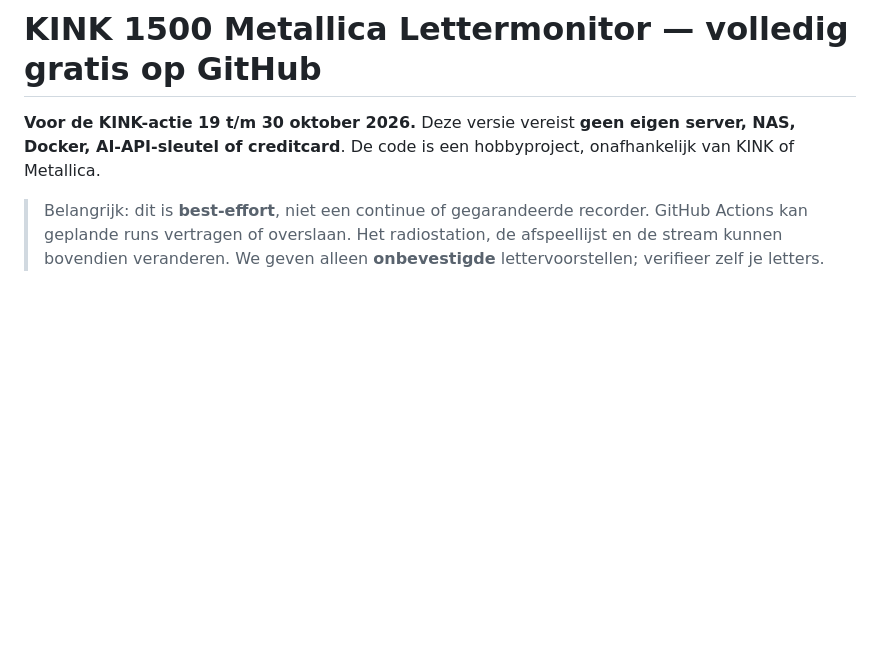
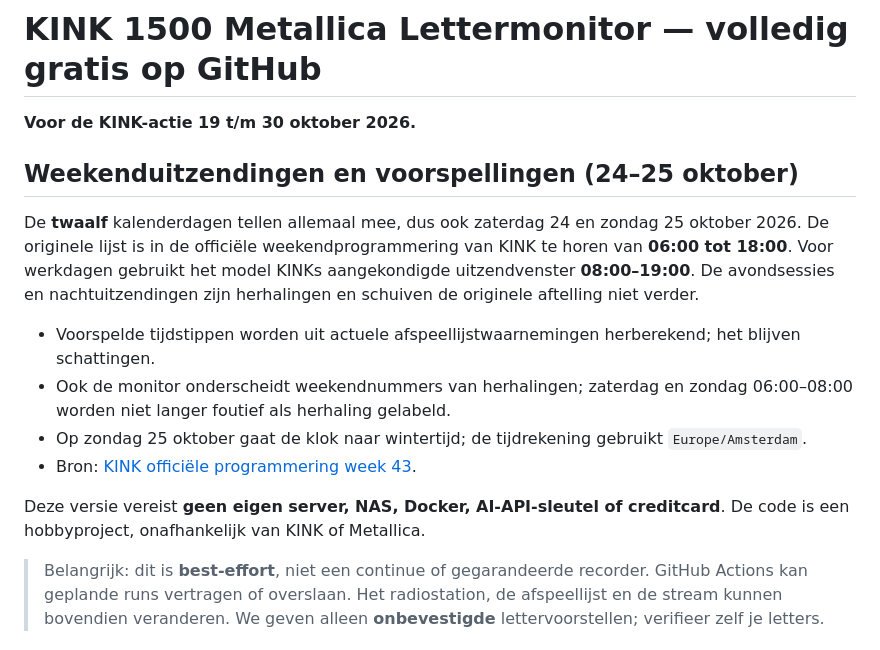
Before and after one commit to GingeroDiablo/kink-lettermonitor, a Markdown page: README.md, the part around the change. Drawn GitHub-style; blank space fills up the shorter version.

Commit message:
Document that KINK 1500 continues all weekend and show broadcast assumptions

```diff
--- a/README.md
+++ b/README.md
@@ -1,6 +1,17 @@
 # KINK 1500 Metallica Lettermonitor — volledig gratis op GitHub
 
-**Voor de KINK-actie 19 t/m 30 oktober 2026.** Deze versie vereist **geen eigen server, NAS, Docker, AI-API-sleutel of creditcard**. De code is een hobbyproject, onafhankelijk van KINK of Metallica.
+**Voor de KINK-actie 19 t/m 30 oktober 2026.**
+
+## Weekenduitzendingen en voorspellingen (24–25 oktober)
+
+De **twaalf** kalenderdagen tellen allemaal mee, dus ook zaterdag 24 en zondag 25 oktober 2026. De originele lijst is in de officiële weekendprogrammering van KINK te horen van **06:00 tot 18:00**. Voor werkdagen gebruikt het model KINKs aangekondigde uitzendvenster **08:00–19:00**. De avondsessies en nachtuitzendingen zijn herhalingen en schuiven de originele aftelling niet verder.
+
+- Voorspelde tijdstippen worden uit actuele afspeellijstwaarnemingen herberekend; het blijven schattingen.
+- Ook de monitor onderscheidt weekendnummers van herhalingen; zaterdag en zondag 06:00–08:00 worden niet langer foutief als herhaling gelabeld.
+- Op zondag 25 oktober gaat de klok naar wintertijd; de tijdrekening gebruikt `Europe/Amsterdam`.
+- Bron: [KINK officiële programmering week 43](https://kink.nl/programmering/kink/2026/43).
+
+ Deze versie vereist **geen eigen server, NAS, Docker, AI-API-sleutel of creditcard**. De code is een hobbyproject, onafhankelijk van KINK of Metallica.
 
 > Belangrijk: dit is **best-effort**, niet een continue of gegarandeerde recorder. GitHub Actions kan geplande runs vertragen of overslaan. Het radiostation, de afspeellijst en de stream kunnen bovendien veranderen. We geven alleen **onbevestigde** lettervoorstellen; verifieer zelf je letters.
 
```
